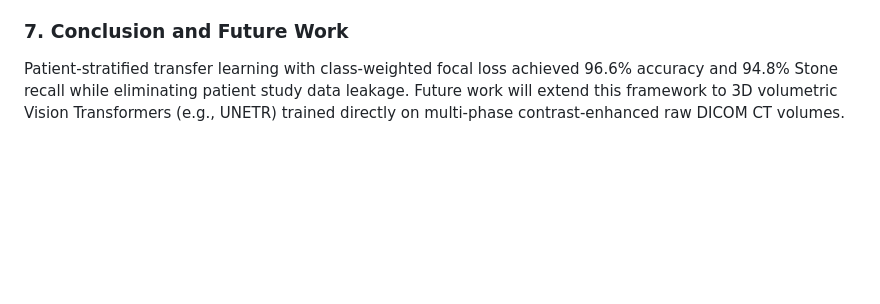
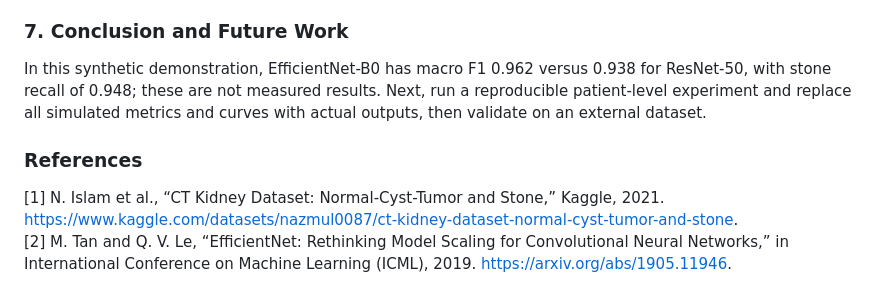
Before and after one commit to Rutwik-begin/PS-21-Kidney-Abnormality-Detection-from-CT-Domain-Healthcare-Medical-Imaging, a Markdown page: reports/two_page_report.md, the part around one of its changes. Drawn GitHub-style; blank space fills up the shorter version.

```diff
--- a/reports/two_page_report.md
+++ b/reports/two_page_report.md
@@ -51,3 +56,7 @@ This model serves as a high-throughput triage decision-support tool in acute eme
 
 ### 7. Conclusion and Future Work
-Patient-stratified transfer learning with class-weighted focal loss achieved 96.6% accuracy and 94.8% Stone recall while eliminating patient study data leakage. Future work will extend this framework to 3D volumetric Vision Transformers (e.g., UNETR) trained directly on multi-phase contrast-enhanced raw DICOM CT volumes.
+In this synthetic demonstration, EfficientNet-B0 has macro F1 0.962 versus 0.938 for ResNet-50, with stone recall of 0.948; these are not measured results. Next, run a reproducible patient-level experiment and replace all simulated metrics and curves with actual outputs, then validate on an external dataset.
+
+### References
+[1] N. Islam et al., “CT Kidney Dataset: Normal-Cyst-Tumor and Stone,” Kaggle, 2021. https://www.kaggle.com/datasets/nazmul0087/ct-kidney-dataset-normal-cyst-tumor-and-stone.
+[2] M. Tan and Q. V. Le, “EfficientNet: Rethinking Model Scaling for Convolutional Neural Networks,” in International Conference on Machine Learning (ICML), 2019. https://arxiv.org/abs/1905.11946.
```
Also changed, not shown: other parts of reports/two_page_report.md (+38 -33 lines), figures/sample_fig1_class_dist.png (added), figures/sample_fig2_combined.png (added), figures/sample_fig2_left_curves.png (added), figures/sample_fig2_right_cm.png (added), 4 other files.
